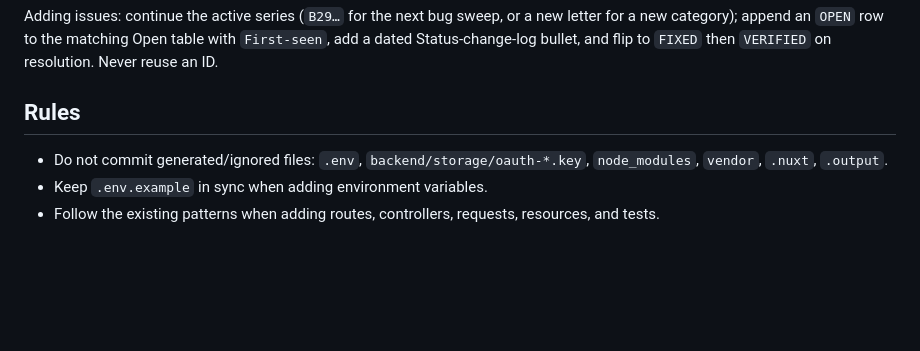
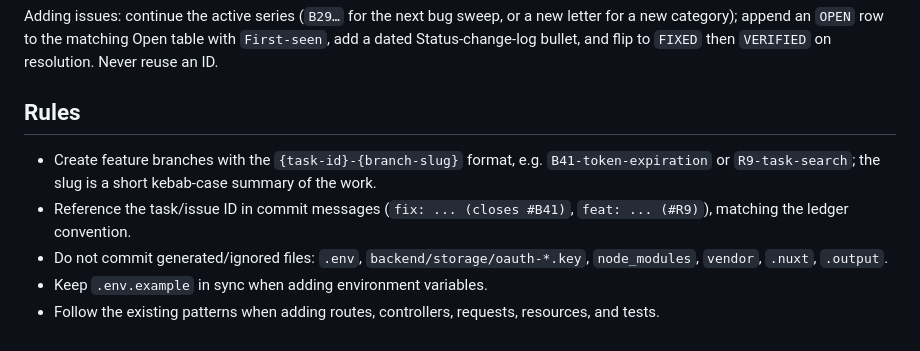
Before and after one commit to mfederowicz/laravel-taskflow, a Markdown page: AGENTS.md, the part around the change. Drawn GitHub-style; blank space fills up the shorter version.

Commit message:
docs: branch naming convention {task-id}-{branch-slug} in AGENTS.md

```diff
--- a/AGENTS.md
+++ b/AGENTS.md
@@ -184,6 +184,8 @@ letter for a new category); append an `OPEN` row to the matching Open table with
 
 ## Rules
 
+- Create feature branches with the `{task-id}-{branch-slug}` format, e.g. `B41-token-expiration` or `R9-task-search`; the slug is a short kebab-case summary of the work.
+- Reference the task/issue ID in commit messages (`fix: ... (closes #B41)`, `feat: ... (#R9)`), matching the ledger convention.
 - Do not commit generated/ignored files: `.env`, `backend/storage/oauth-*.key`, `node_modules`, `vendor`, `.nuxt`, `.output`.
 - Keep `.env.example` in sync when adding environment variables.
 - Follow the existing patterns when adding routes, controllers, requests, resources, and tests.
```
